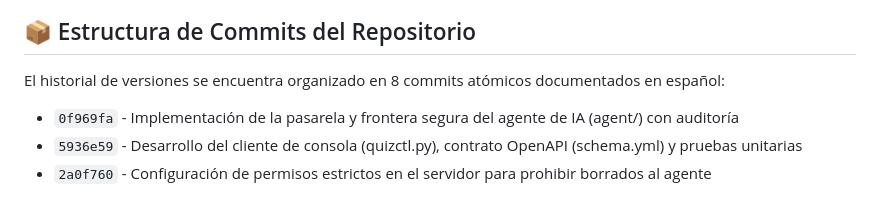
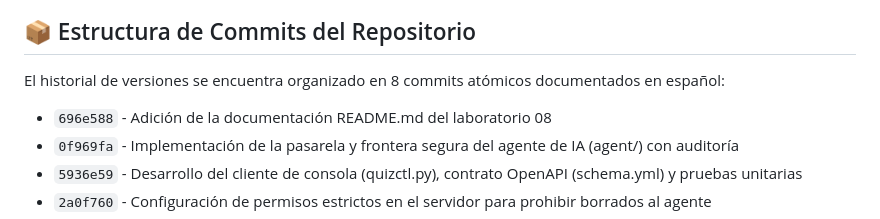
Before and after one commit to faridchz16/Lab08-Django, a Markdown page: README.md, the part around one of its changes. Drawn GitHub-style.

```diff
--- a/README.md
+++ b/README.md
@@ -70,6 +70,7 @@ Durante el desarrollo de este laboratorio, se configuraron y utilizaron subagent
 ## 📦 Estructura de Commits del Repositorio
 
 El historial de versiones se encuentra organizado en 8 commits atómicos documentados en español:
+- `696e588` - Adición de la documentación README.md del laboratorio 08
 - `0f969fa` - Implementación de la pasarela y frontera segura del agente de IA (agent/) con auditoría
 - `5936e59` - Desarrollo del cliente de consola (quizctl.py), contrato OpenAPI (schema.yml) y pruebas unitarias
 - `2a0f760` - Configuración de permisos estrictos en el servidor para prohibir borrados al agente
```
Also changed, not shown: other parts of README.md (+22 -0 lines).
